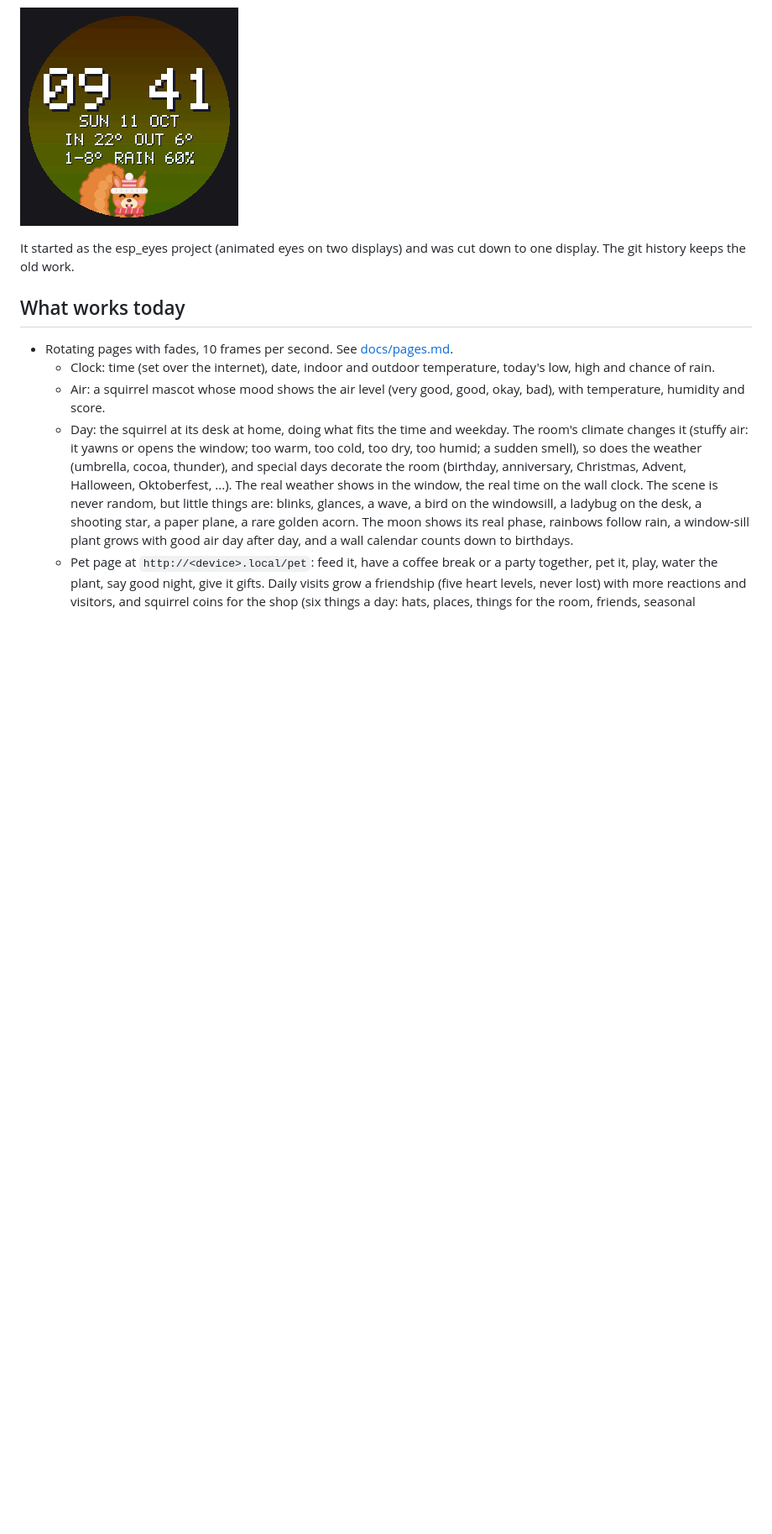
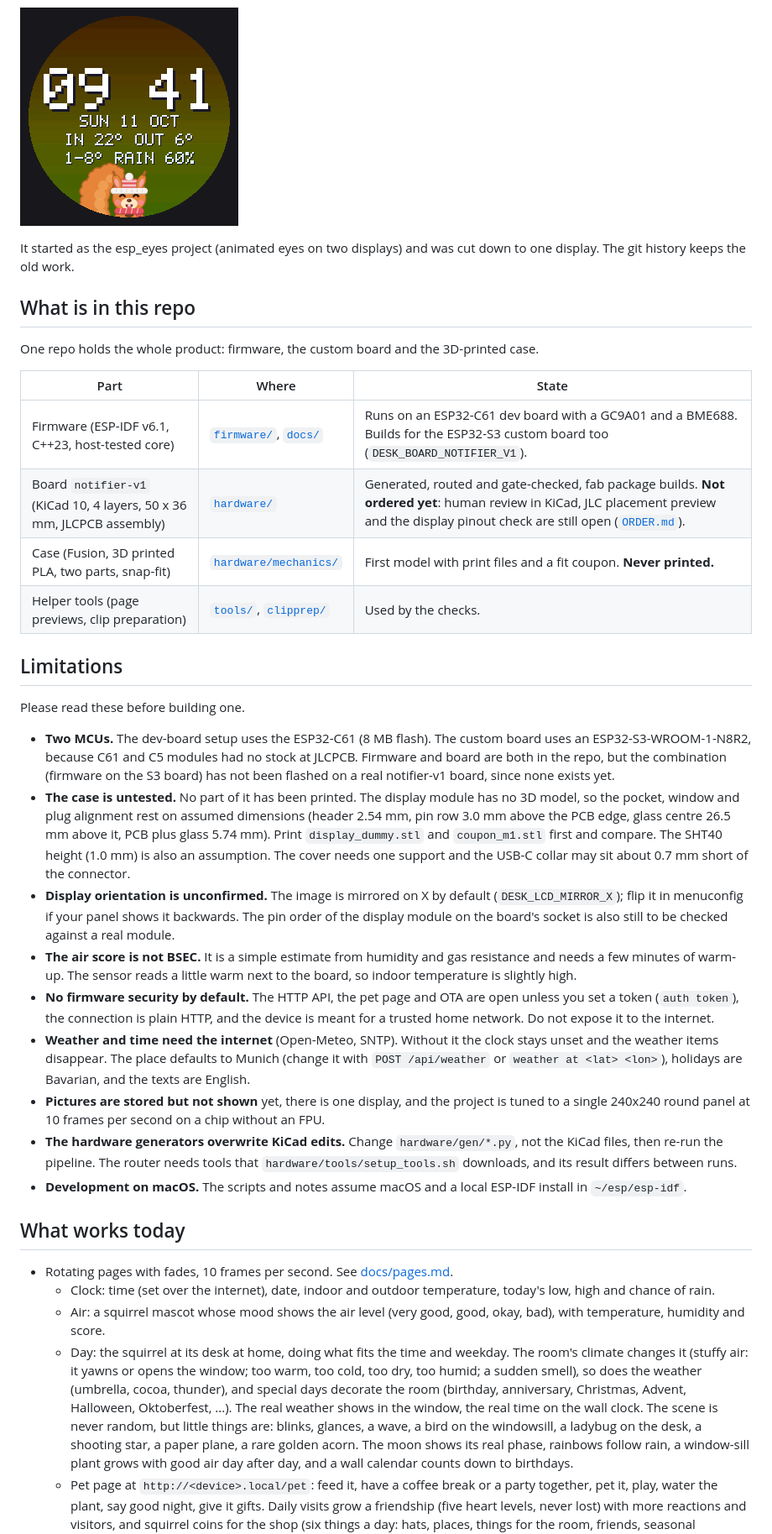
Before and after one commit to tobiwan88/desk_notifier, a Markdown page: README.md, the part around one of its changes. Shown at 84% size. GitHub-like rendering; blank space fills up the shorter version.

Commit message:
README: one overview for firmware, board and case, with limitations; drop a home path from the housing plan
Co-Authored-By: Claude Sonnet 5.5 <noreply@anthropic.com>

```diff
--- a/README.md
+++ b/README.md
@@ -5,6 +5,28 @@ A small desk display on an ESP32-C61. A round 240x240 GC9A01 screen turns throug
 ![The pages](docs/media/pages_tour.gif)
 
 It started as the esp_eyes project (animated eyes on two displays) and was cut down to one display. The git history keeps the old work.
+
+## What is in this repo
+One repo holds the whole product: firmware, the custom board and the 3D-printed case.
+
+| Part | Where | State |
+|---|---|---|
+| Firmware (ESP-IDF v6.1, C++23, host-tested core) | [`firmware/`](firmware/), [`docs/`](docs/) | Runs on an ESP32-C61 dev board with a GC9A01 and a BME688. Builds for the ESP32-S3 custom board too (`DESK_BOARD_NOTIFIER_V1`). |
+| Board `notifier-v1` (KiCad 10, 4 layers, 50 x 36 mm, JLCPCB assembly) | [`hardware/`](hardware/README.md) | Generated, routed and gate-checked, fab package builds. **Not ordered yet**: human review in KiCad, JLC placement preview and the display pinout check are still open ([`ORDER.md`](hardware/notifier-v1/ORDER.md)). |
+| Case (Fusion, 3D printed PLA, two parts, snap-fit) | [`hardware/mechanics/`](hardware/mechanics/README.md) | First model with print files and a fit coupon. **Never printed.** |
+| Helper tools (page previews, clip preparation) | [`tools/`](tools/), [`clipprep/`](clipprep/) | Used by the checks. |
+
+## Limitations
+Please read these before building one.
+- **Two MCUs.** The dev-board setup uses the ESP32-C61 (8 MB flash). The custom board uses an ESP32-S3-WROOM-1-N8R2, because C61 and C5 modules had no stock at JLCPCB. Firmware and board are both in the repo, but the combination (firmware on the S3 board) has not been flashed on a real notifier-v1 board, since none exists yet.
+- **The case is untested.** No part of it has been printed. The display module has no 3D model, so the pocket, window and plug alignment rest on assumed dimensions (header 2.54 mm, pin row 3.0 mm above the PCB edge, glass centre 26.5 mm above it, PCB plus glass 5.74 mm). Print `display_dummy.stl` and `coupon_m1.stl` first and compare. The SHT40 height (1.0 mm) is also an assumption. The cover needs one support and the USB-C collar may sit about 0.7 mm short of the connector.
+- **Display orientation is unconfirmed.** The image is mirrored on X by default (`DESK_LCD_MIRROR_X`); flip it in menuconfig if your panel shows it backwards. The pin order of the display module on the board's socket is also still to be checked against a real module.
+- **The air score is not BSEC.** It is a simple estimate from humidity and gas resistance and needs a few minutes of warm-up. The sensor reads a little warm next to the board, so indoor temperature is slightly high.
+- **No firmware security by default.** The HTTP API, the pet page and OTA are open unless you set a token (`auth token`), the connection is plain HTTP, and the device is meant for a trusted home network. Do not expose it to the internet.
+- **Weather and time need the internet** (Open-Meteo, SNTP). Without it the clock stays unset and the weather items disappear. The place defaults to Munich (change it with `POST /api/weather` or `weather at <lat> <lon>`), holidays are Bavarian, and the texts are English.
+- **Pictures are stored but not shown** yet, there is one display, and the project is tuned to a single 240x240 round panel at 10 frames per second on a chip without an FPU.
+- **The hardware generators overwrite KiCad edits.** Change `hardware/gen/*.py`, not the KiCad files, then re-run the pipeline. The router needs tools that `hardware/tools/setup_tools.sh` downloads, and its result differs between runs.
+- **Development on macOS.** The scripts and notes assume macOS and a local ESP-IDF install in `~/esp/esp-idf`.
 
 ## What works today
 - Rotating pages with fades, 10 frames per second. See [docs/pages.md](docs/pages.md).
```
Also changed, not shown: other parts of README.md (+6 -0 lines), hardware/mechanics/PLAN.md (+1 -1 lines).
